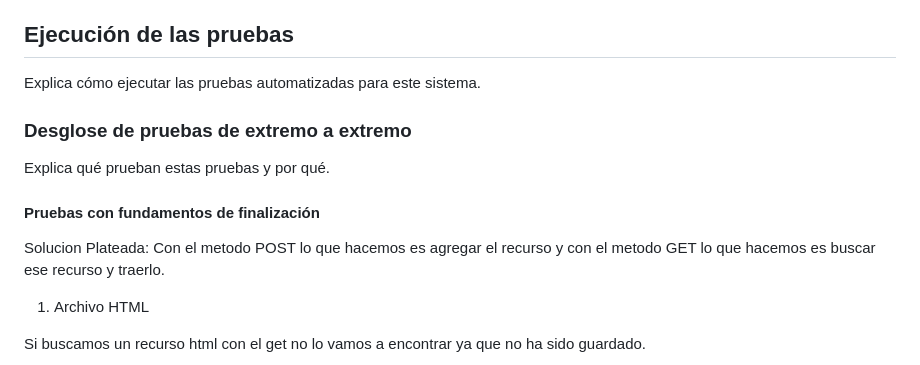
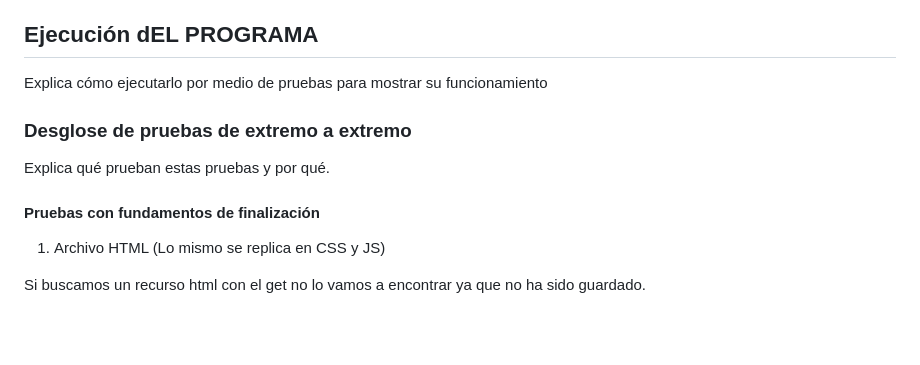
Before and after one commit to danielsperezb/LAB3AREP-MICROFRAMEWORKS-WEB, a Markdown page: README.md, the part around the change printed below. GitHub-like rendering; blank space fills up the shorter version.

```diff
--- a/README.md
+++ b/README.md
@@ -31,10 +31,10 @@ Una serie de pasos a seguir para configurar un entorno de desarrollo.
    - Si tienes una extensión en Visual Studio Code, puedes usarla para abrir un puerto y acceder a la página de la siguiente manera, por ejemplo: http://127.0.0.1:5500/index.html.
    - De manera más sencilla, simplemente abre index.html desde la carpte dandole ABRIR CON  en Mozilla o Chrome.
 
-## Ejecución de las pruebas
+## Ejecución dEL PROGRAMA
 
 
-Explica cómo ejecutar las pruebas automatizadas para este sistema.
+Explica cómo ejecutarlo por medio de pruebas para mostrar su funcionamiento
 
 ### Desglose de pruebas de extremo a extremo
 
@@ -42,9 +42,9 @@ Explica qué prueban estas pruebas y por qué.
 
 #### Pruebas con fundamentos de finalización
 
-Solucion Plateada: Con el metodo POST lo que hacemos es agregar el recurso y con el metodo GET lo que hacemos es buscar ese recurso y traerlo.
 
-1. Archivo HTML
+
+1. Archivo HTML (Lo mismo se replica en CSS y JS)
 
 Si buscamos un recurso html con el get no lo vamos a encontrar ya que no ha sido guardado.
 
```
Also changed, not shown: other parts of README.md (+22 -1 lines), img/10.png (added), img/11.png (added), img/7.png (added), img/8.png (added), img/9.png (added), 11 other files.
